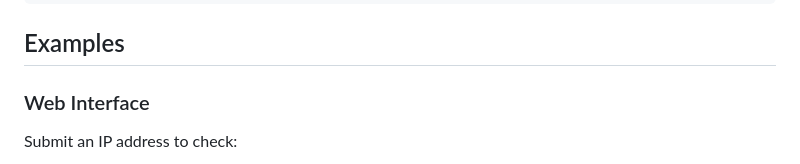
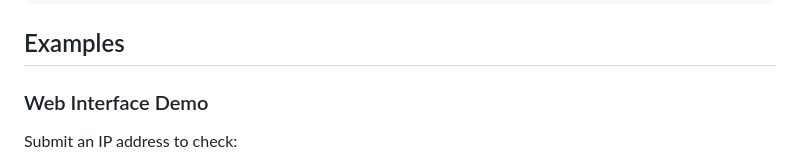
Before and after one commit to bradleyjlevine/CloudFinderWeb, a Markdown page: README.md, the part around the change printed below. GitHub-like rendering.

Commit message:
README.md cleanup

```diff
--- a/README.md
+++ b/README.md
@@ -116,7 +116,7 @@ curl -X POST http://localhost:5050/api/update
 
 ## Examples
 
-### Web Interface
+### Web Interface Demo
 
 Submit an IP address to check:
 
```
Also changed, not shown: other parts of README.md (+0 -6 lines).
